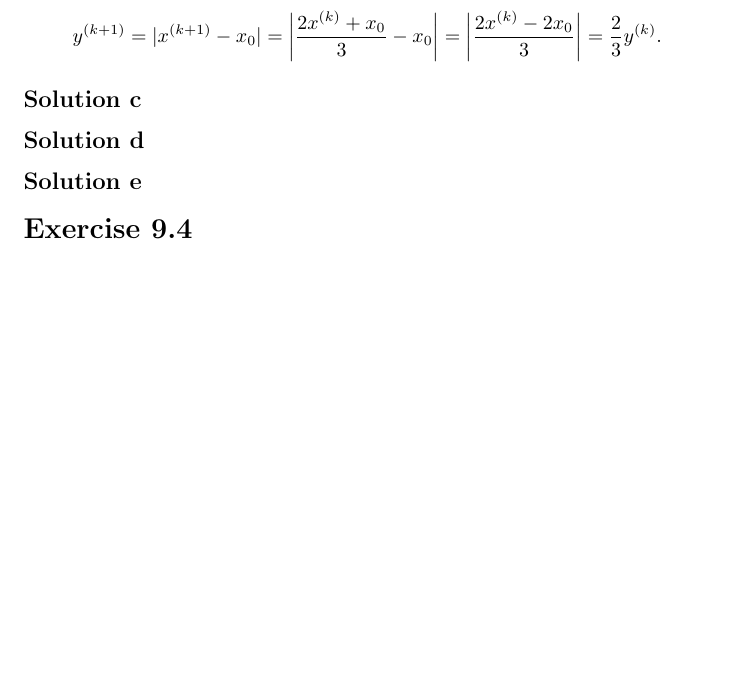
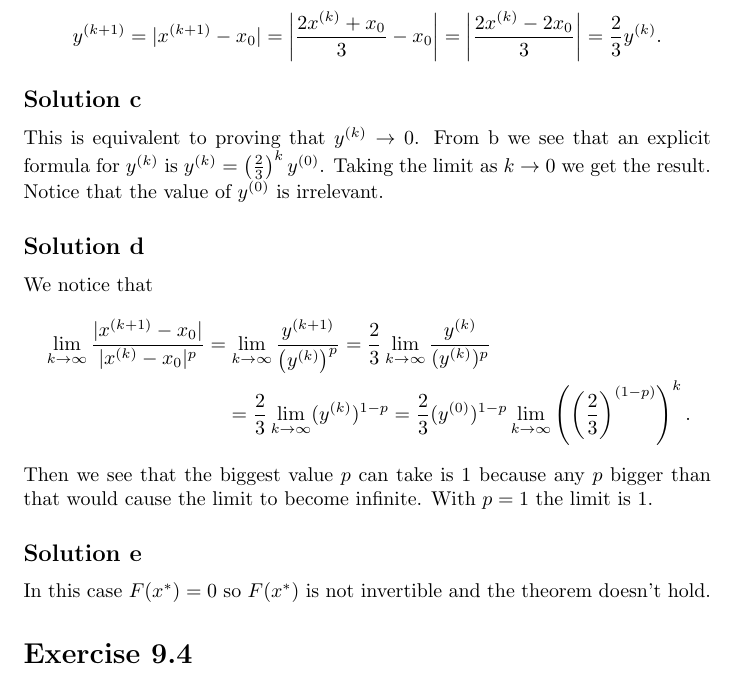
Before and after one commit to fernandohv3279/MATH520, a LaTeX problem sheet (hw3.tex): part of page 3 of 3, cut so that both start at the same text, the shorter picture padded with empty space. Compiled offline with pdfLaTeX.

Commit message:
Finish question 9.1

```diff
--- a/hw3.tex
+++ b/hw3.tex
@@ -105,8 +105,24 @@ so
 	=\left|\frac{2x^{(k)}-2x_0}{3}\right|=\frac{2}{3}y^{(k)}.
 \]
 \subsection*{Solution c}
+This is equivalent to proving that $y^{(k)}\to 0$. From b we see that an
+explicit formula for $y^{(k)}$ is $y^{(k)}=\left(\frac{2}{3}\right)^ky^{(0)}$.
+Taking the limit as $k\to 0$ we get the result. Notice that the value of
+$y^{(0)}$ is irrelevant.
 \subsection*{Solution d}
+We notice that
+\begin{multline*}
+	\lim_{k\to \infty} \frac{|x^{(k+1)}-x_0|}{|x^{(k)}-x_0|^p} = \lim_{k\to
+	\infty}\frac{y^{(k+1)}}{\left(y^{(k)}\right)^p}=
+\frac{2}{3}\lim_{k\to\infty}\frac{y^{(k)}}{(y^{(k)})^p}\\
+= \frac{2}{3}\lim_{k\to\infty}(y^{(k)})^{1-p} =
+\frac{2}{3}(y^{(0)})^{1-p}\lim_{k\to\infty}\left(\left(\frac{2}{3}\right)^{(1-p)}\right)^k.
+\end{multline*}
+Then we see that the biggest value $p$ can take is 1 because any $p$ bigger
+than that would cause the limit to become infinite. With $p=1$ the limit is 1.
 \subsection*{Solution e}
+In this case $F(x^*)=0$ so $F(x^*)$ is not invertible and the theorem doesn't
+hold.
 \section*{Exercise 9.4}
 Consider Rosenbrock's function: $f(\bld{x})=100(x_2-x_1^2)^2+(1+x_1)^2$, where
 $\bld{x}=[x_1,x_2]^T$. This function is also known as the banana function because of the shape of its level sets.
```
